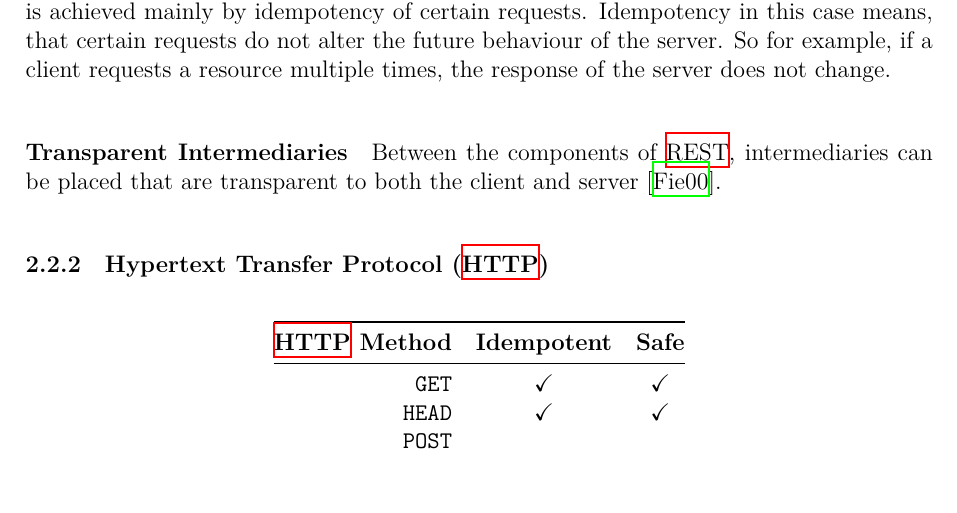
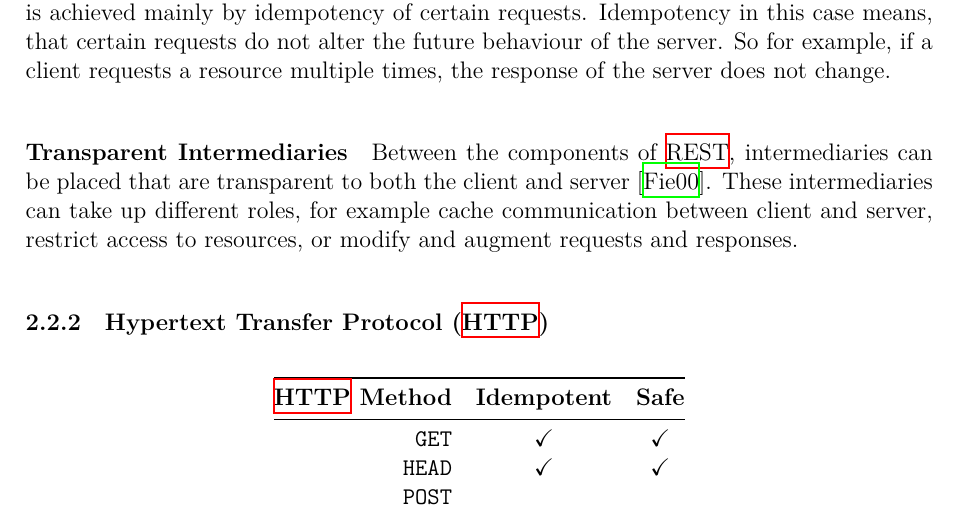
Before and after one commit to florian-beetz/master-thesis, a LaTeX thesis (thesis.tex, which reads sections/02-foundations.tex): part of page 9 of 14, cut so that both start at the same text. Compiled offline with XeLaTeX.

Commit message:
write intermediaries

```diff
--- a/sections/02-foundations.tex
+++ b/sections/02-foundations.tex
@@ -56,6 +56,7 @@ So for example, if a client requests a resource multiple times, the response of
 \paragraph{Transparent Intermediaries}
 
 Between the components of \ac{REST}, intermediaries can be placed that are transparent to both the client and server \cite{Fielding2000}.
+These intermediaries can take up different roles, for example cache communication between client and server, restrict access to resources, or modify and augment requests and responses.
 
 \subsubsection{Hypertext Transfer Protocol (\acs{HTTP})}\label{sec:foundations:http}
 
```
